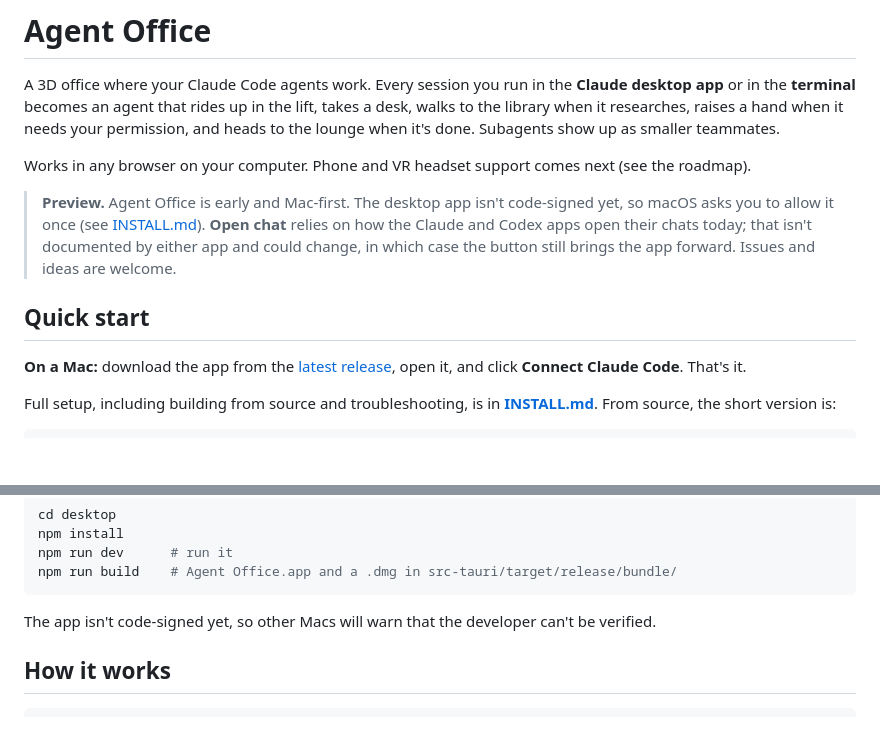
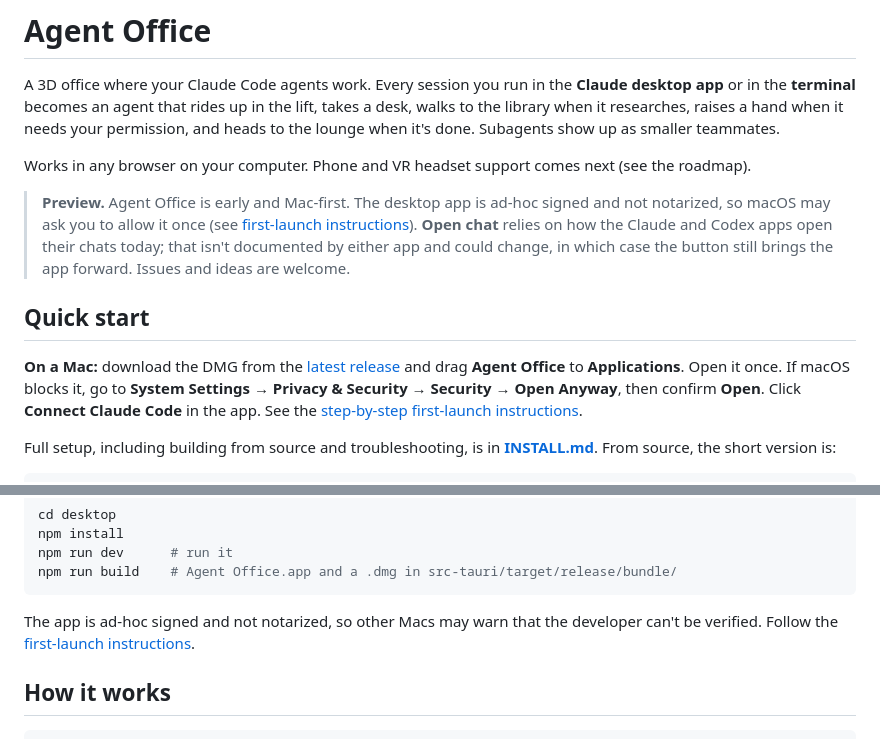
Before and after one commit to regisBafutwabo/agent-office, a Markdown page: README.md, 2 parts joined by grey strips. Rendered like a GitHub page; blank space fills up the shorter version.

Commit message:
Document macOS first-launch approval steps

````diff
--- a/README.md
+++ b/README.md
@@ -4,11 +4,11 @@ A 3D office where your Claude Code agents work. Every session you run in the **C
 
 Works in any browser on your computer. Phone and VR headset support comes next (see the roadmap).
 
-> **Preview.** Agent Office is early and Mac-first. The desktop app isn't code-signed yet, so macOS asks you to allow it once (see [INSTALL.md](INSTALL.md)). **Open chat** relies on how the Claude and Codex apps open their chats today; that isn't documented by either app and could change, in which case the button still brings the app forward. Issues and ideas are welcome.
+> **Preview.** Agent Office is early and Mac-first. The desktop app is ad-hoc signed and not notarized, so macOS may ask you to allow it once (see [first-launch instructions](INSTALL.md#allow-the-first-launch)). **Open chat** relies on how the Claude and Codex apps open their chats today; that isn't documented by either app and could change, in which case the button still brings the app forward. Issues and ideas are welcome.
 
 ## Quick start
 
-**On a Mac:** download the app from the [latest release](https://github.com/regisBafutwabo/agent-office/releases/latest), open it, and click **Connect Claude Code**. That's it.
+**On a Mac:** download the DMG from the [latest release](https://github.com/regisBafutwabo/agent-office/releases/latest) and drag **Agent Office** to **Applications**. Open it once. If macOS blocks it, go to **System Settings → Privacy & Security → Security → Open Anyway**, then confirm **Open**. Click **Connect Claude Code** in the app. See the [step-by-step first-launch instructions](INSTALL.md#allow-the-first-launch).
 
 Full setup, including building from source and troubleshooting, is in **[INSTALL.md](INSTALL.md)**. From source, the short version is:
 
@@ -52,7 +52,7 @@ npm run dev      # run it
 npm run build    # Agent Office.app and a .dmg in src-tauri/target/release/bundle/
 ```
 
-The app isn't code-signed yet, so other Macs will warn that the developer can't be verified.
+The app is ad-hoc signed and not notarized, so other Macs may warn that the developer can't be verified. Follow the [first-launch instructions](INSTALL.md#allow-the-first-launch).
 
 ## How it works
 
````
Also changed, not shown: INSTALL.md (+15 -1 lines).
